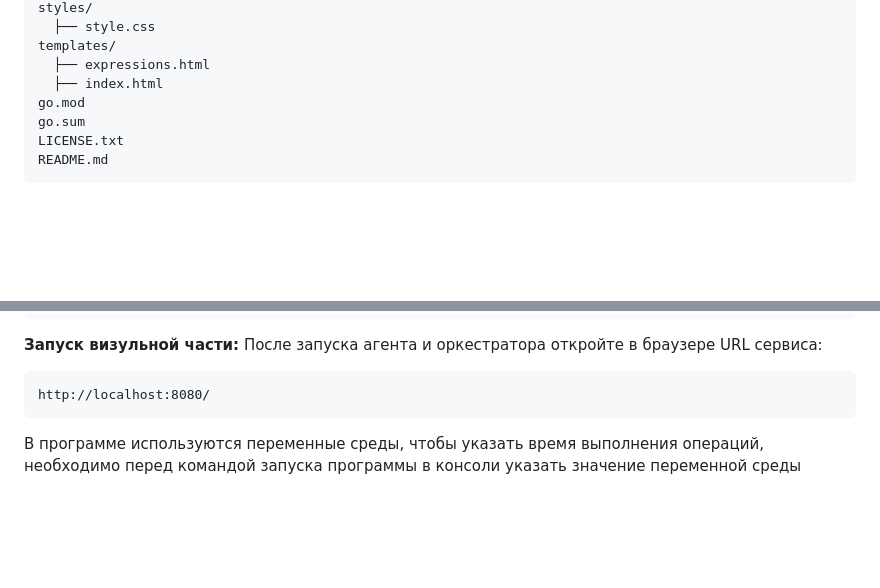
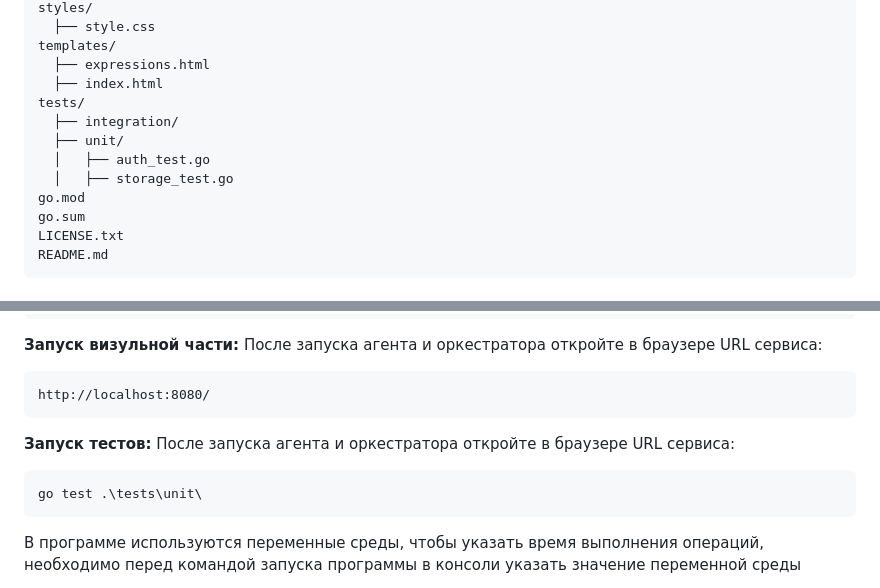
Before and after one commit to gtrmalay/HTTP-Calculator, a Markdown page: README.md, 2 parts joined by grey strips. GitHub-like rendering; blank space fills up the shorter version.

````diff
--- a/README.md
+++ b/README.md
@@ -34,6 +34,11 @@ styles/
 templates/
   ├── expressions.html
   ├── index.html
+tests/
+  ├── integration/
+  ├── unit/
+  │   ├── auth_test.go
+  │   ├── storage_test.go
 go.mod
 go.sum
 LICENSE.txt
@@ -70,6 +75,13 @@ go run ./cmd/agent/main.go
 ```
 http://localhost:8080/
 ```
+
+**Запуск тестов:**
+После запуска агента и оркестратора откройте в браузере URL сервиса:
+```
+go test .\tests\unit\
+```
+
 
 
 В программе используются переменные среды, чтобы указать время выполнения операций, необходимо перед командой запуска программы в консоли указать значение переменной среды
````
